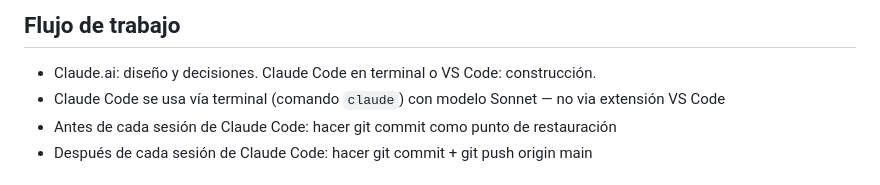
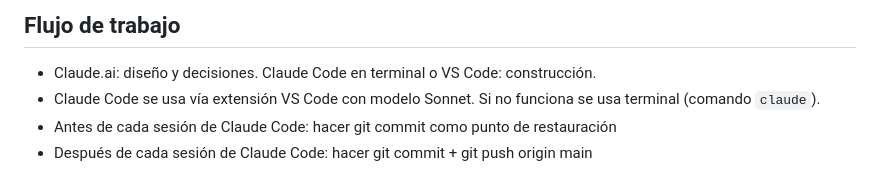
Before and after one commit to arcticeye/magerit-app, a Markdown page: DECISIONS.md, the part around the change. Drawn GitHub-style.

Commit message:
docs: DECISIONS.md actualizado — v2 completado

```diff
--- a/DECISIONS.md
+++ b/DECISIONS.md
@@ -175,7 +175,7 @@ Comparación con MAGERIT para usar en clase:
 
 ## Flujo de trabajo
 - Claude.ai: diseño y decisiones. Claude Code en terminal o VS Code: construcción.
-- Claude Code se usa vía terminal (comando `claude`) con modelo Sonnet — no via extensión VS Code
+- Claude Code se usa vía extensión VS Code con modelo Sonnet. Si no funciona se usa terminal (comando `claude`).
 - Antes de cada sesión de Claude Code: hacer git commit como punto de restauración
 - Después de cada sesión de Claude Code: hacer git commit + git push origin main
 
```
